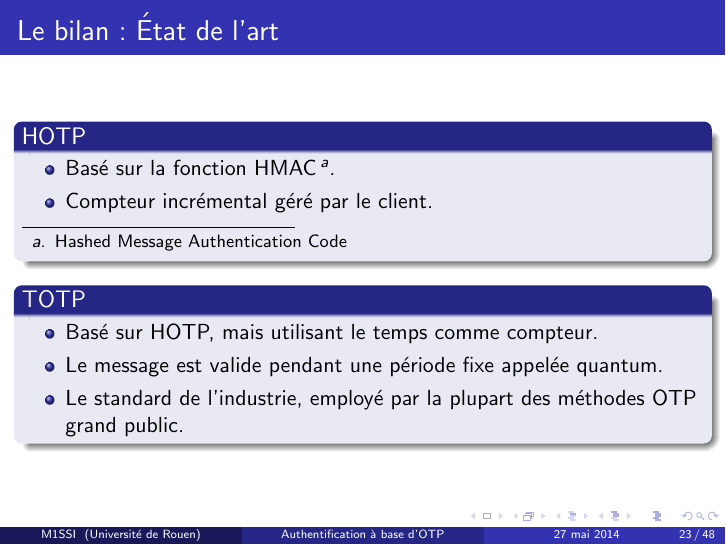
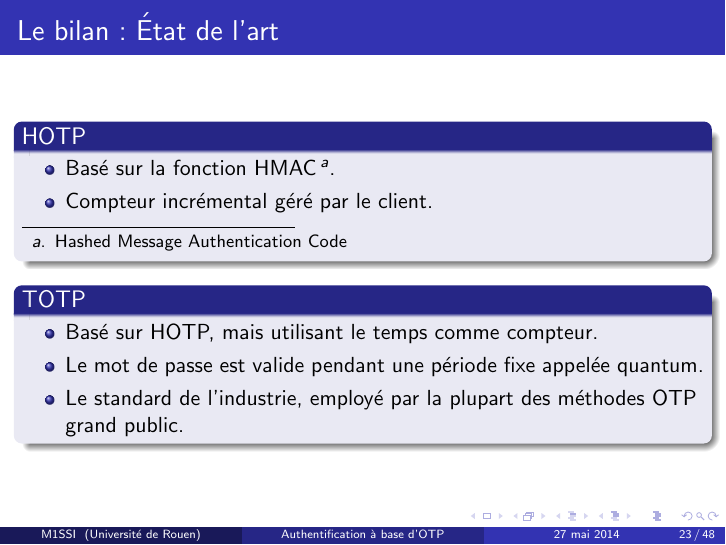
Before and after one commit to lesbeben/m1ssi2013, LaTeX slides (doc/Presentation Finale/presentation2.tex): page 23 of 48. Compiled offline with pdfLaTeX.

Commit message:
Correc TOTP

```diff
--- a/doc/Presentation Finale/presentation2.tex
+++ b/doc/Presentation Finale/presentation2.tex
@@ -261,7 +261,7 @@ Rédaction des rapports et de la présentation.
 \begin{block}{TOTP}
 \begin{itemize}
 \item Basé sur HOTP, mais utilisant le temps comme compteur.
-\item Le message est valide pendant une période fixe appelée quantum.
+\item Le mot de passe est valide pendant une période fixe appelée quantum.
 \item Le standard de l'industrie, employé par la plupart des méthodes OTP grand public.
 \end{itemize}
 
```
